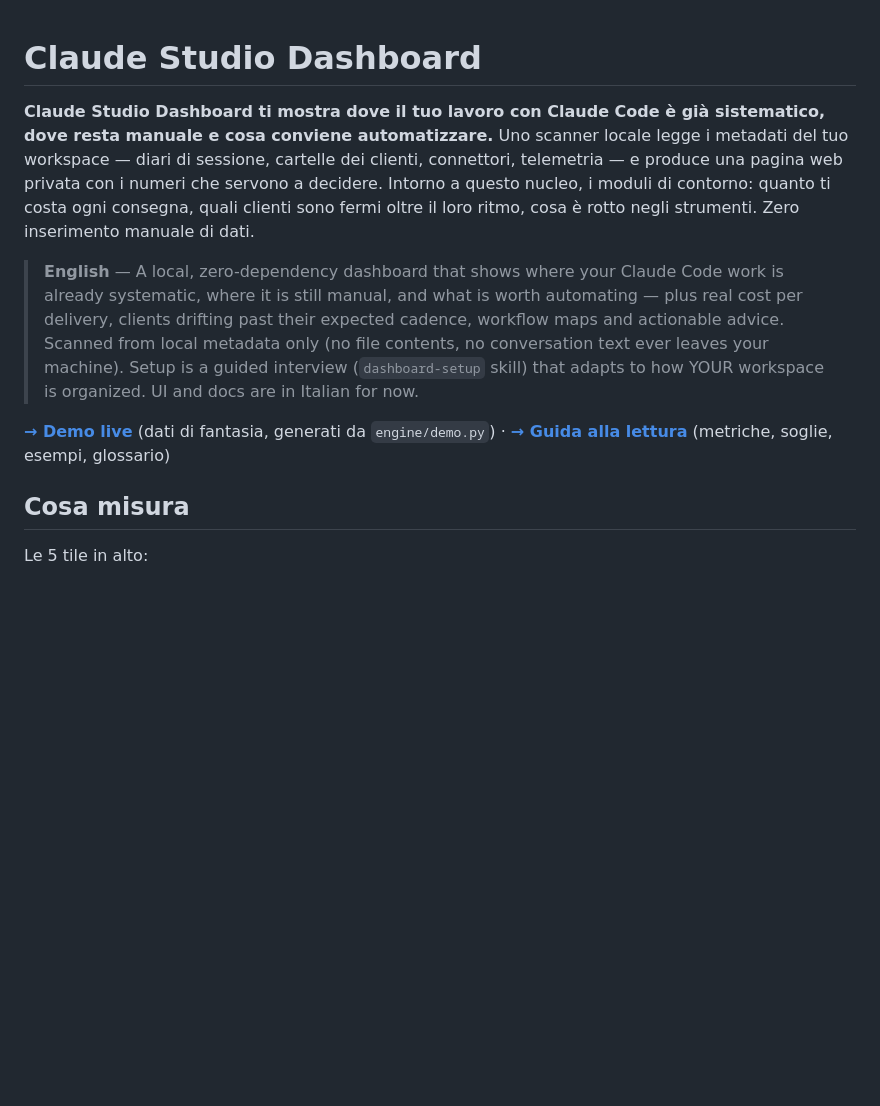
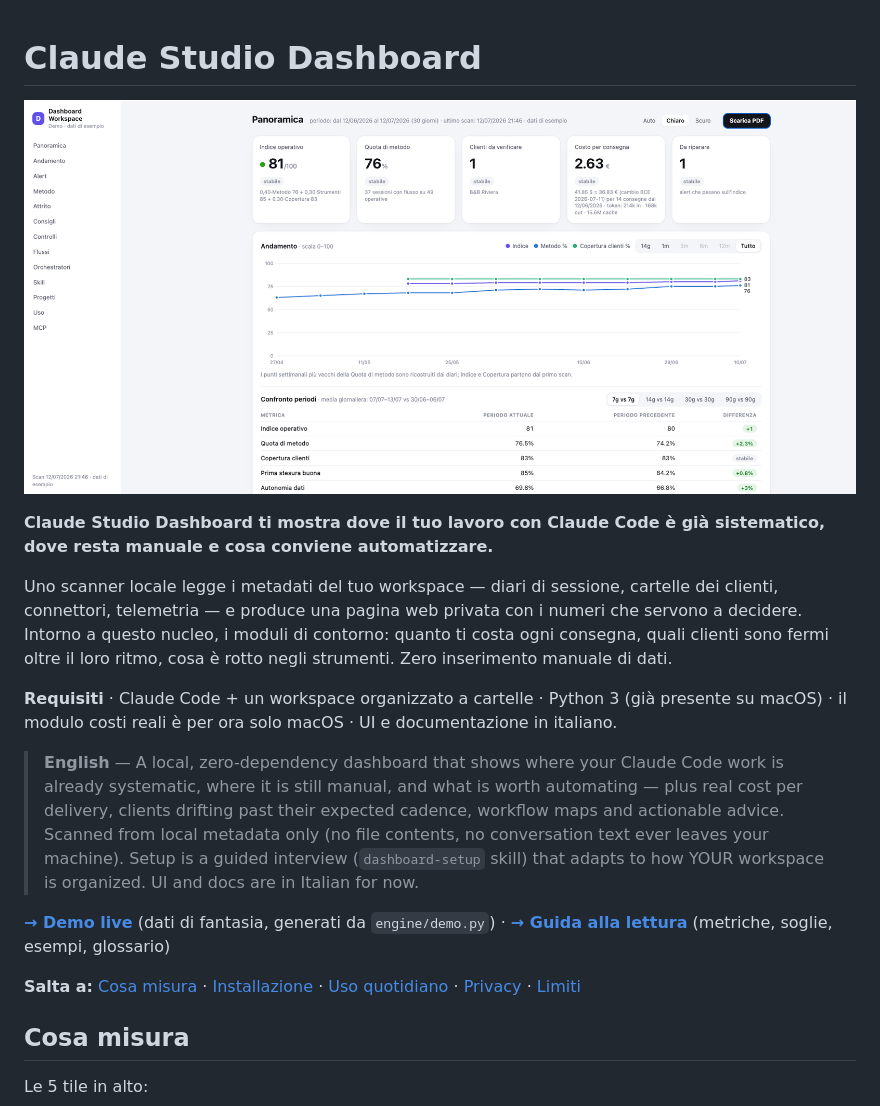
Before and after one commit to SalvatoreSalernods/claude-studio-dashboard, a Markdown page: README.md, the part around the change. GitHub-like rendering; pictures changed too: docs/preview.png (added); blank space fills up the shorter version.

Commit message:
docs: README con screenshot hero, requisiti e indice di navigazione
Co-Authored-By: Claude Opus 4.8 <noreply@anthropic.com>

```diff
--- a/README.md
+++ b/README.md
@@ -1,12 +1,19 @@
 # Claude Studio Dashboard
 
+![Anteprima della dashboard](docs/preview.png)
+
 **Claude Studio Dashboard ti mostra dove il tuo lavoro con Claude Code è già
-sistematico, dove resta manuale e cosa conviene automatizzare.** Uno scanner
-locale legge i metadati del tuo workspace — diari di sessione, cartelle dei
-clienti, connettori, telemetria — e produce una pagina web privata con i
-numeri che servono a decidere. Intorno a questo nucleo, i moduli di contorno:
-quanto ti costa ogni consegna, quali clienti sono fermi oltre il loro ritmo,
-cosa è rotto negli strumenti. Zero inserimento manuale di dati.
+sistematico, dove resta manuale e cosa conviene automatizzare.**
+
+Uno scanner locale legge i metadati del tuo workspace — diari di sessione,
+cartelle dei clienti, connettori, telemetria — e produce una pagina web privata
+con i numeri che servono a decidere. Intorno a questo nucleo, i moduli di
+contorno: quanto ti costa ogni consegna, quali clienti sono fermi oltre il loro
+ritmo, cosa è rotto negli strumenti. Zero inserimento manuale di dati.
+
+**Requisiti** · Claude Code + un workspace organizzato a cartelle · Python 3
+(già presente su macOS) · il modulo costi reali è per ora solo macOS · UI e
+documentazione in italiano.
 
 > **English** — A local, zero-dependency dashboard that shows where your
 > Claude Code work is already systematic, where it is still manual, and what
@@ -21,6 +28,8 @@ cosa è rotto negli strumenti. Zero inserimento manuale di dati.
 (dati di fantasia, generati da `engine/demo.py`) ·
 **[→ Guida alla lettura](https://salvatoresalernods.github.io/claude-studio-dashboard/guida.html)**
 (metriche, soglie, esempi, glossario)
+
+**Salta a:** [Cosa misura](#cosa-misura) · [Installazione](#installazione) · [Uso quotidiano](#uso-quotidiano) · [Privacy](#privacy) · [Limiti](#limiti-dichiarati)
 
 ## Cosa misura
 
```
